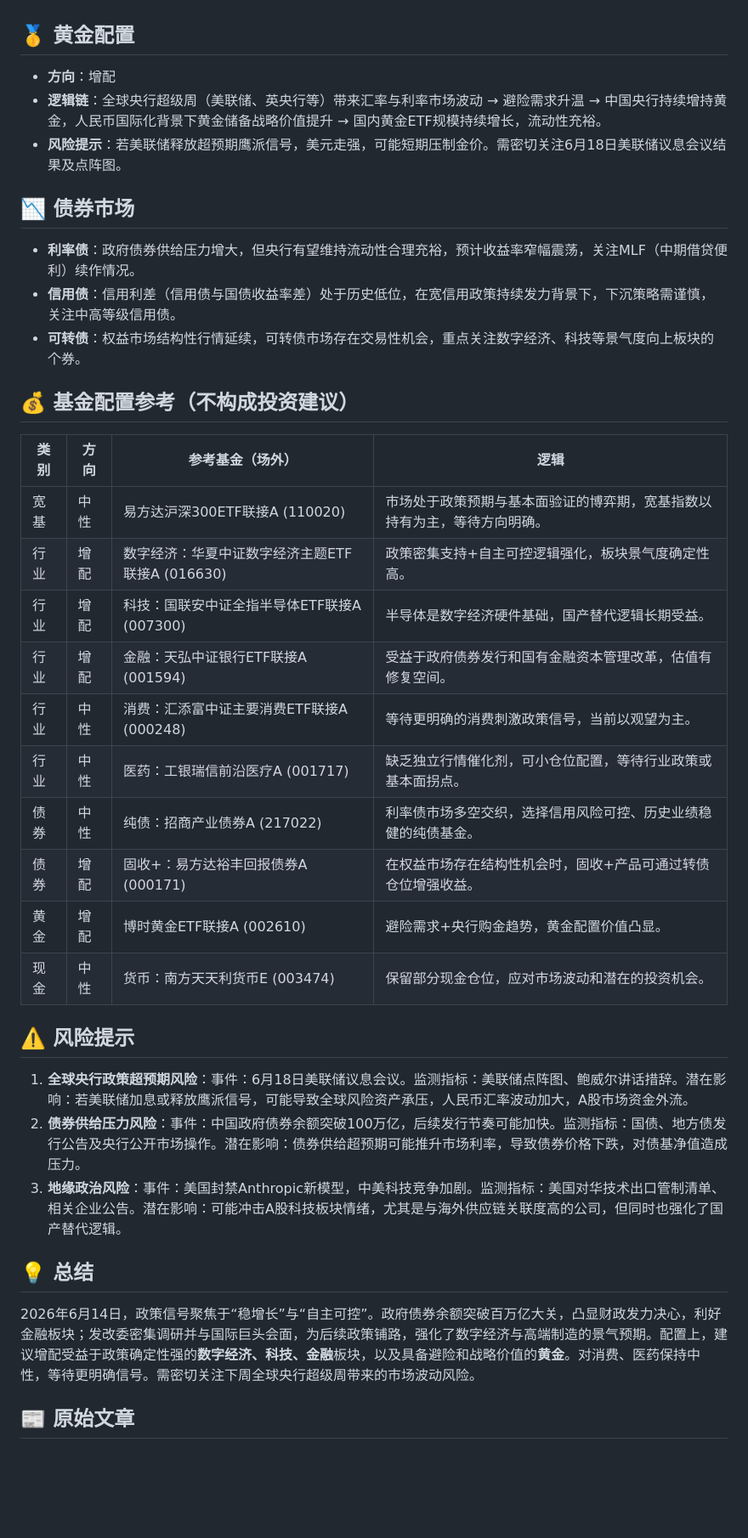
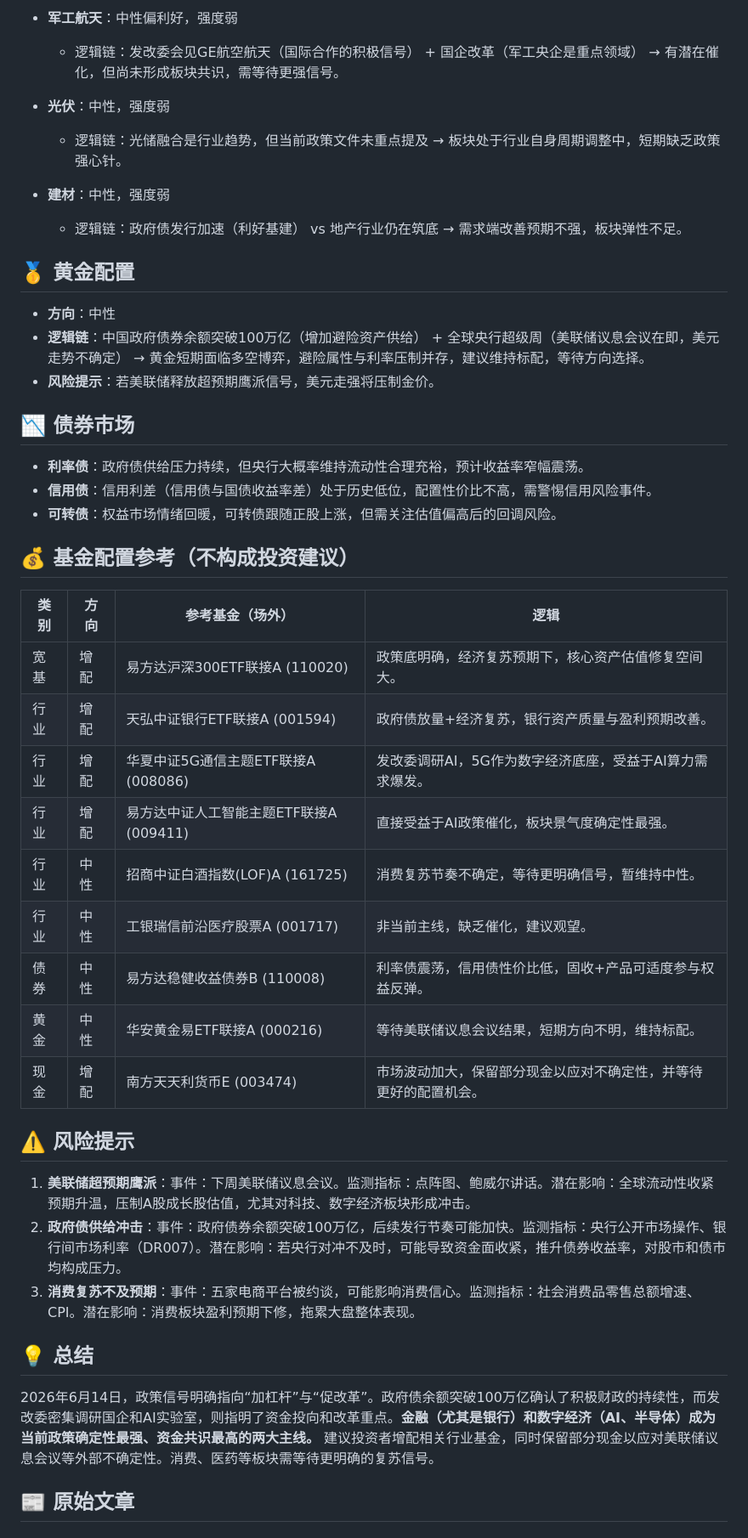
Before and after one commit to gegequ/policy-collection, a Markdown page: reports/2026-06-14.md, the part around one of its changes. Shown at 85% size. GitHub-like rendering; blank space fills up the shorter version.

```diff
--- a/reports/2026-06-14.md
+++ b/reports/2026-06-14.md
@@ -78,40 +81,47 @@
+- **军工航天**：中性偏利好，强度弱
+    - 逻辑链：发改委会见GE航空航天（国际合作的积极信号） + 国企改革（军工央企是重点领域） → 有潜在催化，但尚未形成板块共识，需等待更强信号。
+
+- **光伏**：中性，强度弱
+    - 逻辑链：光储融合是行业趋势，但当前政策文件未重点提及 → 板块处于行业自身周期调整中，短期缺乏政策强心针。
+
+- **建材**：中性，强度弱
+    - 逻辑链：政府债发行加速（利好基建） vs 地产行业仍在筑底 → 需求端改善预期不强，板块弹性不足。
 
 ## 🥇 黄金配置
 
-*   **方向**：增配
-*   **逻辑链**：全球央行超级周（美联储、英央行等）带来汇率与利率市场波动 → 避险需求升温 → 中国央行持续增持黄金，人民币国际化背景下黄金储备战略价值提升 → 国内黄金ETF规模持续增长，流动性充裕。
-*   **风险提示**：若美联储释放超预期鹰派信号，美元走强，可能短期压制金价。需密切关注6月18日美联储议息会议结果及点阵图。
+- **方向**：中性
+- **逻辑链**：中国政府债券余额突破100万亿（增加避险资产供给） + 全球央行超级周（美联储议息会议在即，美元走势不确定） → 黄金短期面临多空博弈，避险属性与利率压制并存，建议维持标配，等待方向选择。
+- **风险提示**：若美联储释放超预期鹰派信号，美元走强将压制金价。
 
 ## 📉 债券市场
 
-*   **利率债**：政府债券供给压力增大，但央行有望维持流动性合理充裕，预计收益率窄幅震荡，关注MLF（中期借贷便利）续作情况。
-*   **信用债**：信用利差（信用债与国债收益率差）处于历史低位，在宽信用政策持续发力背景下，下沉策略需谨慎，关注中高等级信用债。
-*   **可转债**：权益市场结构性行情延续，可转债市场存在交易性机会，重点关注数字经济、科技等景气度向上板块的个券。
+- **利率债**：政府债供给压力持续，但央行大概率维持流动性合理充裕，预计收益率窄幅震荡。
+- **信用债**：信用利差（信用债与国债收益率差）处于历史低位，配置性价比不高，需警惕信用风险事件。
+- **可转债**：权益市场情绪回暖，可转债跟随正股上涨，但需关注估值偏高后的回调风险。
 
 ## 💰 基金配置参考（不构成投资建议）
 
-| 类别  | 方向  | 参考基金（场外）                       | 逻辑                                   |
-| --- | --- | ------------------------------ | ------------------------------------ |
-| 宽基  | 中性  | 易方达沪深300ETF联接A (110020)        | 市场处于政策预期与基本面验证的博弈期，宽基指数以持有为主，等待方向明确。 |
-| 行业  | 增配  | 数字经济：华夏中证数字经济主题ETF联接A (016630) | 政策密集支持+自主可控逻辑强化，板块景气度确定性高。           |
-| 行业  | 增配  | 科技：国联安中证全指半导体ETF联接A (007300)   | 半导体是数字经济硬件基础，国产替代逻辑长期受益。             |
-| 行业  | 增配  | 金融：天弘中证银行ETF联接A (001594)       | 受益于政府债券发行和国有金融资本管理改革，估值有修复空间。        |
-| 行业  | 中性  | 消费：汇添富中证主要消费ETF联接A (000248)    | 等待更明确的消费刺激政策信号，当前以观望为主。              |
-| 行业  | 中性  | 医药：工银瑞信前沿医疗A (001717)          | 缺乏独立行情催化剂，可小仓位配置，等待行业政策或基本面拐点。       |
-| 债券  | 中性  | 纯债：招商产业债券A (217022)            | 利率债市场多空交织，选择信用风险可控、历史业绩稳健的纯债基金。      |
-| 债券  | 增配  | 固收+：易方达裕丰回报债券A (000171)        | 在权益市场存在结构性机会时，固收+产品可通过转债仓位增强收益。      |
-| 黄金  | 增配  | 博时黄金ETF联接A (002610)            | 避险需求+央行购金趋势，黄金配置价值凸显。                |
-| 现金  | 中性  | 货币：南方天天利货币E (003474)           | 保留部分现金仓位，应对市场波动和潜在的投资机会。             |
+| 类别 | 方向 | 参考基金（场外） | 逻辑 |
+|------|------|-----------------|------|
+| 宽基 | 增配 | 易方达沪深300ETF联接A (110020) | 政策底明确，经济复苏预期下，核心资产估值修复空间大。 |
+| 行业 | 增配 | 天弘中证银行ETF联接A (001594) | 政府债放量+经济复苏，银行资产质量与盈利预期改善。 |
+| 行业 | 增配 | 华夏中证5G通信主题ETF联接A (008086) | 发改委调研AI，5G作为数字经济底座，受益于AI算力需求爆发。 |
+| 行业 | 增配 | 易方达中证人工智能主题ETF联接A (009411) | 直接受益于AI政策催化，板块景气度确定性最强。 |
+| 行业 | 中性 | 招商中证白酒指数(LOF)A (161725) | 消费复苏节奏不确定，等待更明确信号，暂维持中性。 |
+| 行业 | 中性 | 工银瑞信前沿医疗股票A (001717) | 非当前主线，缺乏催化，建议观望。 |
+| 债券 | 中性 | 易方达稳健收益债券B (110008) | 利率债震荡，信用债性价比低，固收+产品可适度参与权益反弹。 |
+| 黄金 | 中性 | 华安黄金易ETF联接A (000216) | 等待美联储议息会议结果，短期方向不明，维持标配。 |
+| 现金 | 增配 | 南方天天利货币E (003474) | 市场波动加大，保留部分现金以应对不确定性，并等待更好的配置机会。 |
 
 ## ⚠️ 风险提示
 
-1.  **全球央行政策超预期风险**：事件：6月18日美联储议息会议。监测指标：美联储点阵图、鲍威尔讲话措辞。潜在影响：若美联储加息或释放鹰派信号，可能导致全球风险资产承压，人民币汇率波动加大，A股市场资金外流。
-2.  **债券供给压力风险**：事件：中国政府债券余额突破100万亿，后续发行节奏可能加快。监测指标：国债、地方债发行公告及央行公开市场操作。潜在影响：债券供给超预期可能推升市场利率，导致债券价格下跌，对债基净值造成压力。
-3.  **地缘政治风险**：事件：美国封禁Anthropic新模型，中美科技竞争加剧。监测指标：美国对华技术出口管制清单、相关企业公告。潜在影响：可能冲击A股科技板块情绪，尤其是与海外供应链关联度高的公司，但同时也强化了国产替代逻辑。
+1.  **美联储超预期鹰派**：事件：下周美联储议息会议。监测指标：点阵图、鲍威尔讲话。潜在影响：全球流动性收紧预期升温，压制A股成长股估值，尤其对科技、数字经济板块形成冲击。
+2.  **政府债供给冲击**：事件：政府债券余额突破100万亿，后续发行节奏可能加快。监测指标：央行公开市场操作、银行间市场利率（DR007）。潜在影响：若央行对冲不及时，可能导致资金面收紧，推升债券收益率，对股市和债市均构成压力。
+3.  **消费复苏不及预期**：事件：五家电商平台被约谈，可能影响消费信心。监测指标：社会消费品零售总额增速、CPI。潜在影响：消费板块盈利预期下修，拖累大盘整体表现。
 
 ## 💡 总结
 
-2026年6月14日，政策信号聚焦于“稳增长”与“自主可控”。政府债券余额突破百万亿大关，凸显财政发力决心，利好金融板块；发改委密集调研并与国际巨头会面，为后续政策铺路，强化了数字经济与高端制造的景气预期。配置上，建议增配受益于政策确定性强的**数字经济、科技、金融**板块，以及具备避险和战略价值的**黄金**。对消费、医药保持中性，等待更明确信号。需密切关注下周全球央行超级周带来的市场波动风险。
+2026年6月14日，政策信号明确指向“加杠杆”与“促改革”。政府债余额突破100万亿确认了积极财政的持续性，而发改委密集调研国企和AI实验室，则指明了资金投向和改革重点。**金融（尤其是银行）和数字经济（AI、半导体）成为当前政策确定性最强、资金共识最高的两大主线。** 建议投资者增配相关行业基金，同时保留部分现金以应对美联储议息会议等外部不确定性。消费、医药等板块需等待更明确的复苏信号。
 
 ## 📰 原始文章
 ### 能源政策
```
Also changed, not shown: other parts of reports/2026-06-14.md (+86 -46 lines).
